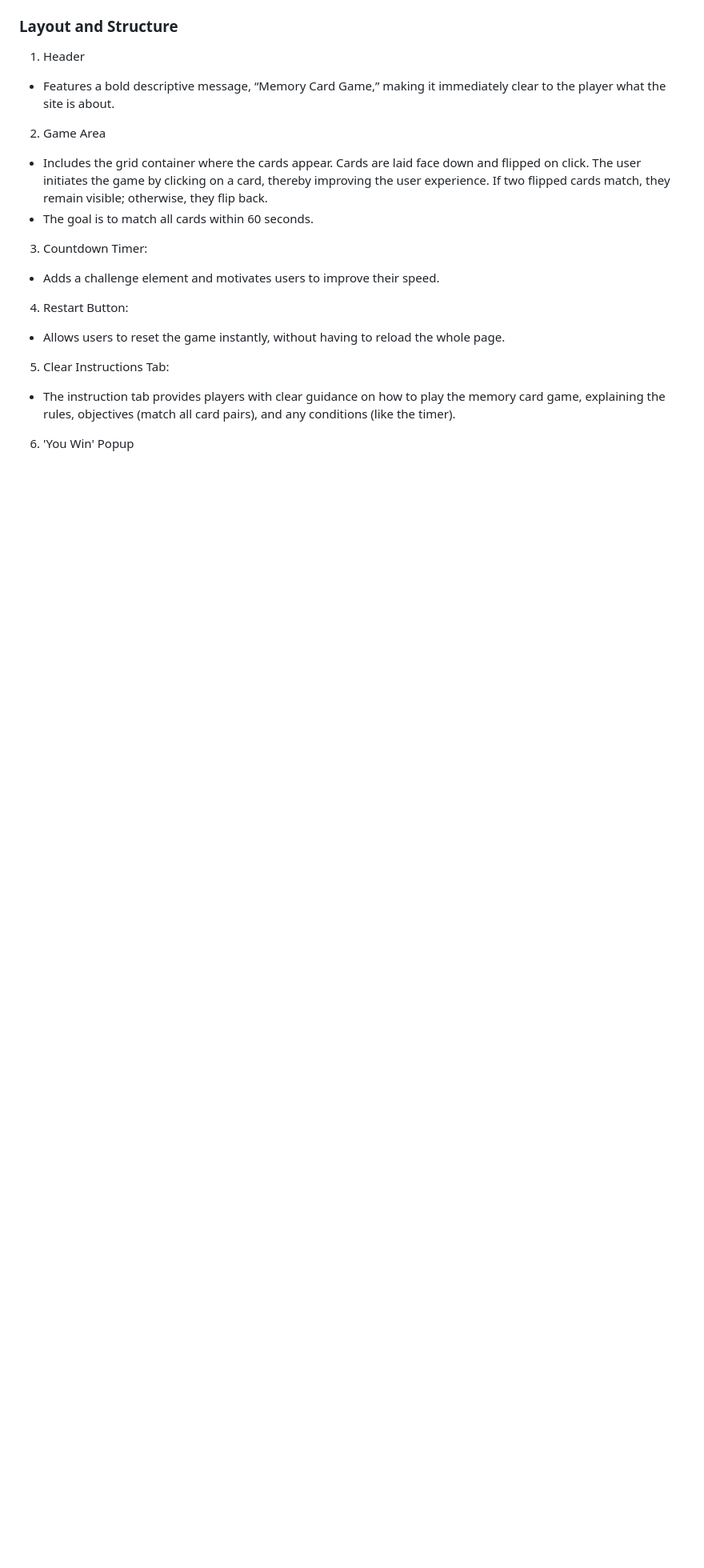
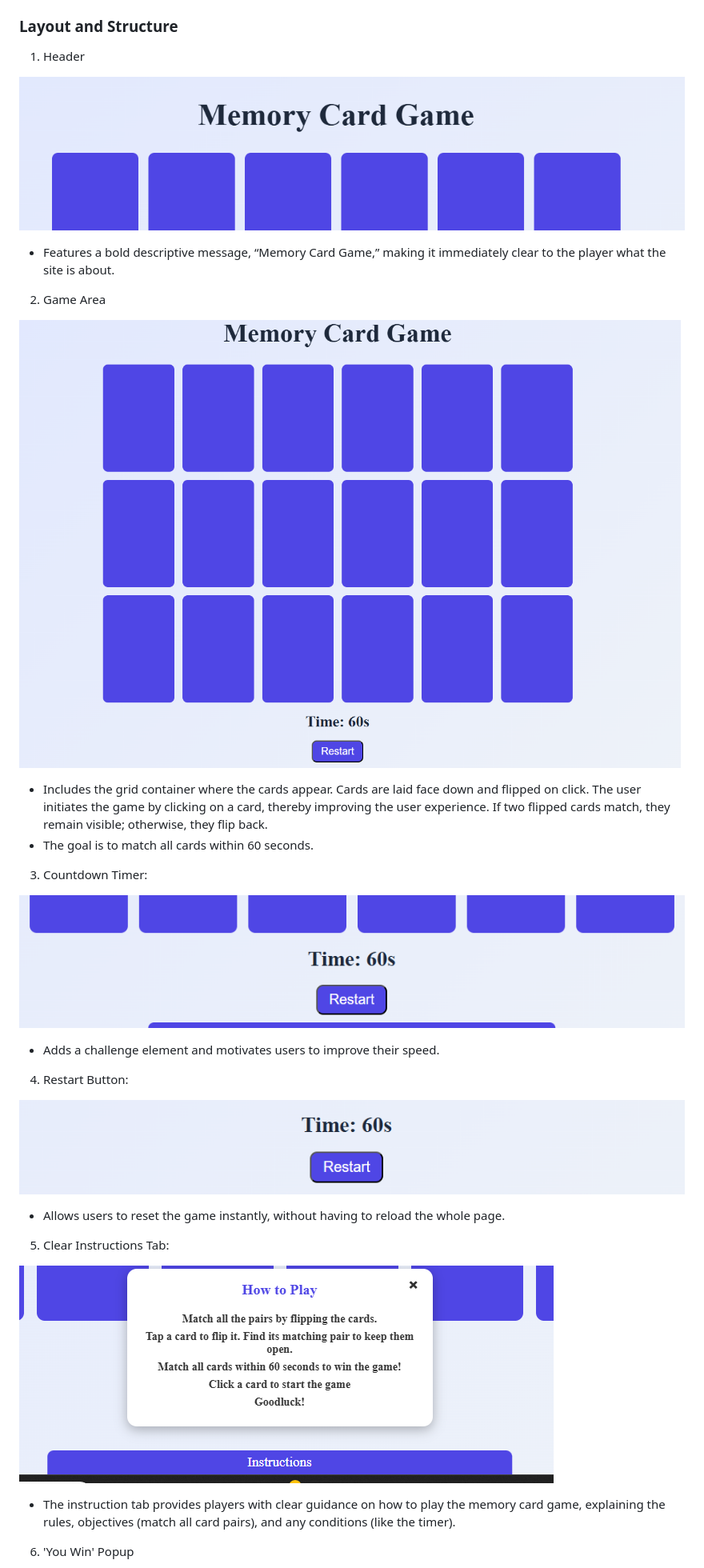
Before and after one commit to iyeme-dev/memory-card-game, a Markdown page: README.md, the part around the change printed below. Shown: that part at 80% size. Drawn GitHub-style; blank space fills up the shorter version.

```diff
--- a/README.md
+++ b/README.md
@@ -184,19 +186,34 @@ Bold and clear fonts that ensure readability while matching the playful, energet
 ### Layout and Structure
 
 1. Header
+
+![Header](assets/images/header.png)
+
 - Features a bold descriptive message, “Memory Card Game,” making it immediately clear to the player what the site is about.
 
 2. Game Area
+
+![Game Area](assets/images/game-area.png)
+
 - Includes the grid container where the cards appear. Cards are laid face down and flipped on click. The user initiates the game by clicking on a card, thereby improving the user experience. If two flipped cards match, they remain visible; otherwise, they flip back.
 - The goal is to match all cards within 60 seconds.
 
 3. Countdown Timer:
+
+![Countdown Timer](assets/images/timer.png)
+
 - Adds a challenge element and motivates users to improve their speed.
 
 4. Restart Button:
+
+![Restart Button](assets/images/restart.png)
+
 - Allows users to reset the game instantly, without having to reload the whole page.
 
 5. Clear Instructions Tab:
+
+![Instruction tab](assets/images/instructions.png)
+
 - The instruction tab provides players with clear guidance on how to play the memory card game, explaining the rules, objectives (match all card pairs), and any conditions (like the timer).
 
 6. 'You Win' Popup
```
Also changed, not shown: other parts of README.md (+10 -2 lines).
